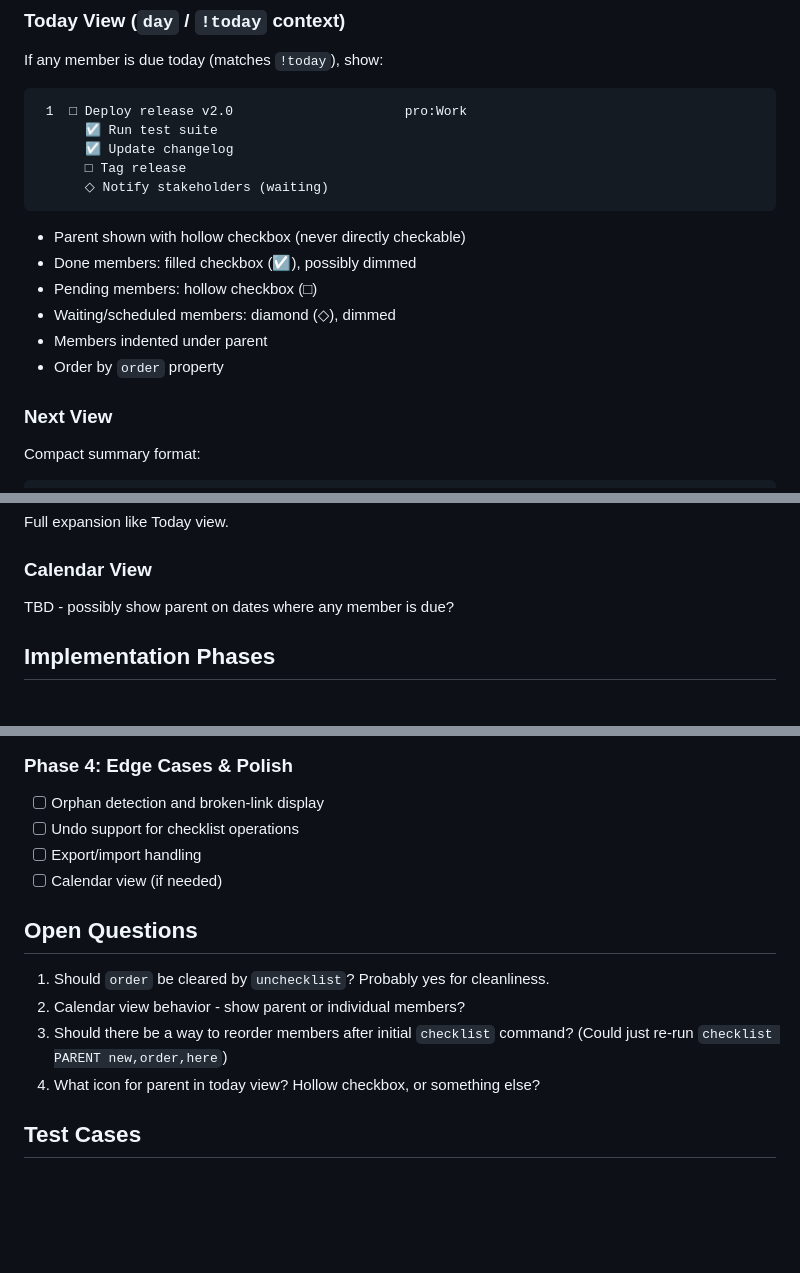
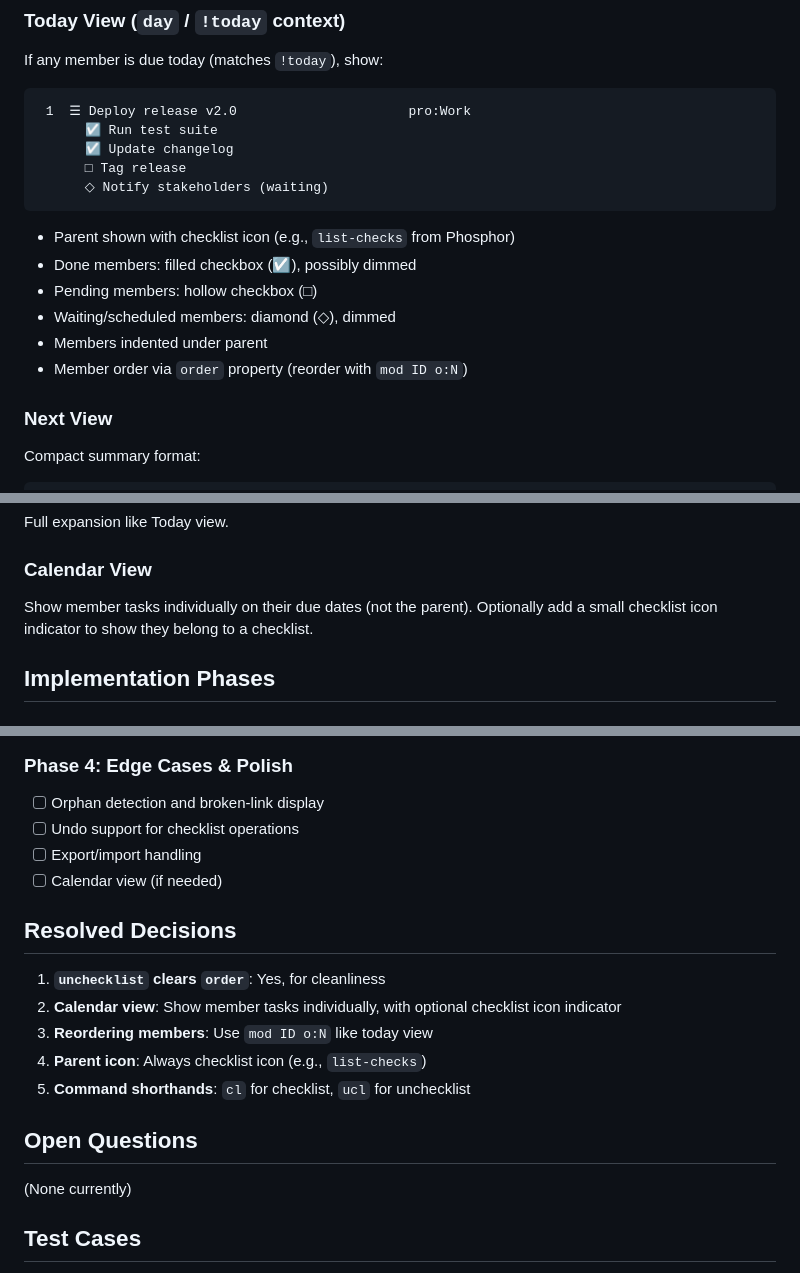
Before and after one commit to rberenguel/tasca, a Markdown page: docs/checklist-design.md, 3 parts joined by grey strips. Rendered like a GitHub page; blank space fills up the shorter version.

Commit message:
Preparing checklists

````diff
--- a/docs/checklist-design.md
+++ b/docs/checklist-design.md
@@ -111,19 +111,19 @@ Use cases:
 ### Today View (`day` / `!today` context)
 If any member is due today (matches `!today`), show:
 ```
- 1  □ Deploy release v2.0                      pro:Work
+ 1  ☰ Deploy release v2.0                      pro:Work
       ☑ Run test suite
       ☑ Update changelog
       □ Tag release
       ◇ Notify stakeholders (waiting)
 ```
 
-- Parent shown with hollow checkbox (never directly checkable)
+- Parent shown with checklist icon (e.g., `list-checks` from Phosphor)
 - Done members: filled checkbox (☑), possibly dimmed
 - Pending members: hollow checkbox (□)
 - Waiting/scheduled members: diamond (◇), dimmed
 - Members indented under parent
-- Order by `order` property
+- Member order via `order` property (reorder with `mod ID o:N`)
 
 ### Next View
 Compact summary format:
@@ -139,7 +139,7 @@ Compact summary format:
 Full expansion like Today view.
 
 ### Calendar View
-TBD - possibly show parent on dates where any member is due?
+Show member tasks individually on their due dates (not the parent). Optionally add a small checklist icon indicator to show they belong to a checklist.
 
 ## Implementation Phases
 
@@ -170,12 +170,17 @@ TBD - possibly show parent on dates where any member is due?
 - [ ] Export/import handling
 - [ ] Calendar view (if needed)
 
+## Resolved Decisions
+
+1. **`unchecklist` clears `order`**: Yes, for cleanliness
+2. **Calendar view**: Show member tasks individually, with optional checklist icon indicator
+3. **Reordering members**: Use `mod ID o:N` like today view
+4. **Parent icon**: Always checklist icon (e.g., `list-checks`)
+5. **Command shorthands**: `cl` for checklist, `ucl` for unchecklist
+
 ## Open Questions
 
-1. Should `order` be cleared by `unchecklist`? Probably yes for cleanliness.
-2. Calendar view behavior - show parent or individual members?
-3. Should there be a way to reorder members after initial `checklist` command? (Could just re-run `checklist PARENT new,order,here`)
-4. What icon for parent in today view? Hollow checkbox, or something else?
+(None currently)
 
 ## Test Cases
 
````
